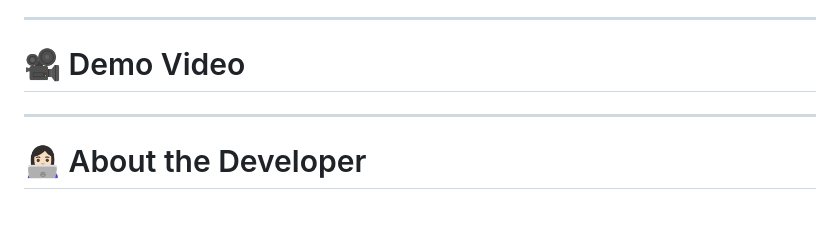
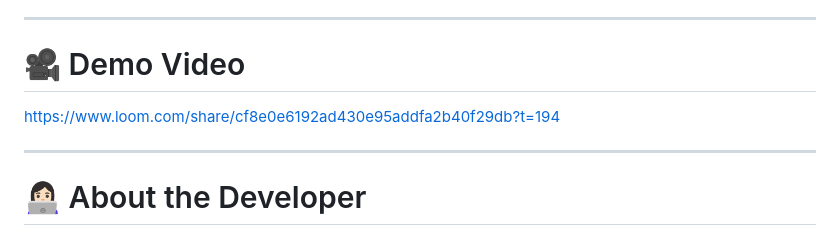
Before and after one commit to CHR1X7/weather-app-pro, a Markdown page: README.md, the part around the change. Drawn GitHub-style.

Commit message:
Add demo video link to README

```diff
--- a/README.md
+++ b/README.md
@@ -126,6 +126,7 @@ CRUD endpoints, export formats, and weather retrieval documented at:
 
 # 🎥 Demo Video
 
+https://www.loom.com/share/cf8e0e6192ad430e95addfa2b40f29db?t=194
 
 ---
 
```
